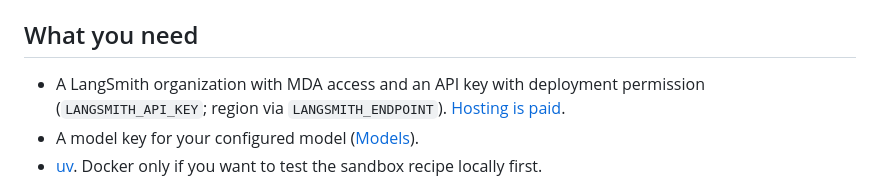
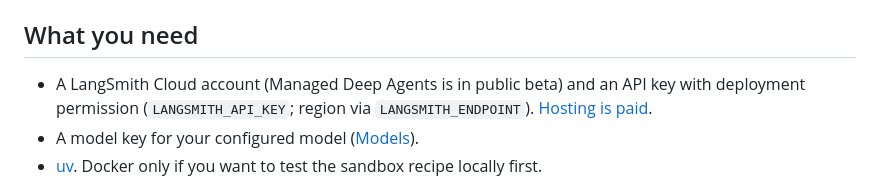
Before and after one commit to AlexJumaW99/langchain-design-agent, a Markdown page: docs/deploy-mda.md, the part around the change. Rendered like a GitHub page.

```diff
--- a/docs/deploy-mda.md
+++ b/docs/deploy-mda.md
@@ -15,7 +15,7 @@ uv run mda deploy
 
 ## What you need
 
-- A LangSmith organization with MDA access and an API key with deployment permission
+- A LangSmith Cloud account (Managed Deep Agents is in public beta) and an API key with deployment permission
   (`LANGSMITH_API_KEY`; region via `LANGSMITH_ENDPOINT`). [Hosting is paid](https://www.langchain.com/pricing).
 - A model key for your configured model ([Models](models.md)).
 - [uv](https://docs.astral.sh/uv/). Docker only if you want to test the sandbox recipe locally first.
```
Also changed, not shown: README.md (+2 -1 lines), 1 other file.
